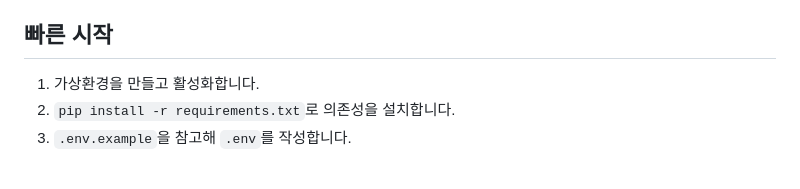
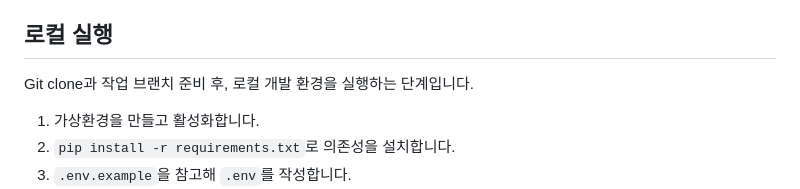
Before and after one commit to ddumie/gigi, a Markdown page: README.md, the part around the change. Drawn GitHub-style; blank space fills up the shorter version.

Commit message:
docs: clarify local run section in readme

```diff
--- a/README.md
+++ b/README.md
@@ -87,7 +87,9 @@ gigi/
 9. `git push origin <my-branch-name>`
 10. GitHub에서 `main` 대상 PR 생성
 
-## 빠른 시작
+## 로컬 실행
+
+Git clone과 작업 브랜치 준비 후, 로컬 개발 환경을 실행하는 단계입니다.
 
 1. 가상환경을 만들고 활성화합니다.
 2. `pip install -r requirements.txt`로 의존성을 설치합니다.
```
